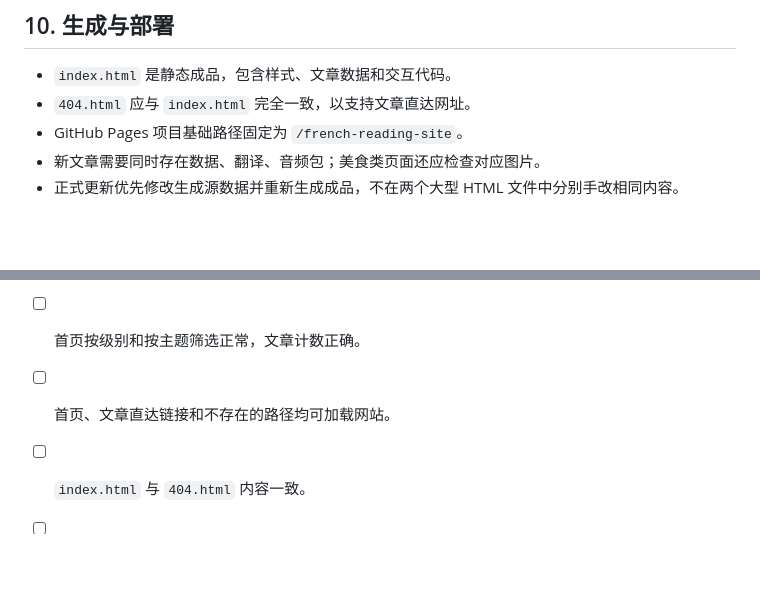
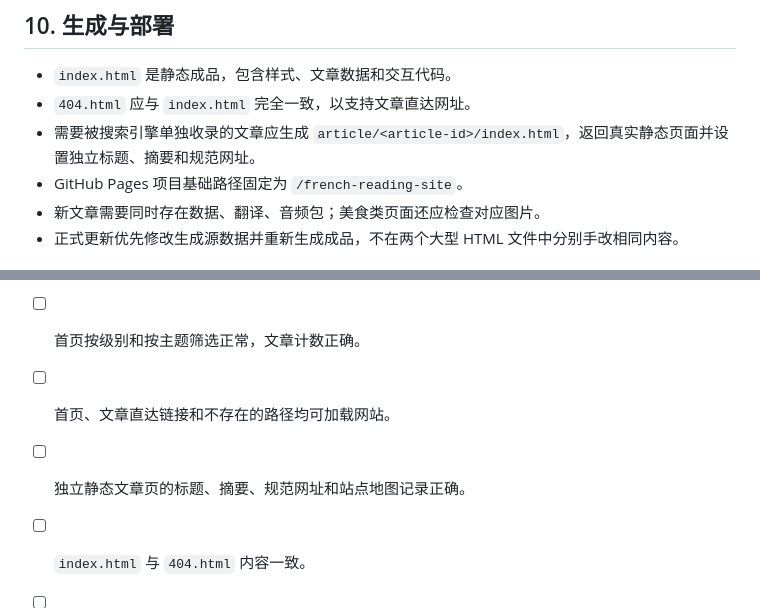
Before and after one commit to shiwenrui0720/french-reading-site, a Markdown page: docs/content-guide.md, 2 parts joined by grey strips. GitHub-like rendering; blank space fills up the shorter version.

Commit message:
Document static article requirements

```diff
--- a/docs/content-guide.md
+++ b/docs/content-guide.md
@@ -126,6 +126,7 @@
 
 - `index.html` 是静态成品，包含样式、文章数据和交互代码。
 - `404.html` 应与 `index.html` 完全一致，以支持文章直达网址。
+- 需要被搜索引擎单独收录的文章应生成 `article/<article-id>/index.html`，返回真实静态页面并设置独立标题、摘要和规范网址。
 - GitHub Pages 项目基础路径固定为 `/french-reading-site`。
 - 新文章需要同时存在数据、翻译、音频包；美食类页面还应检查对应图片。
 - 正式更新优先修改生成源数据并重新生成成品，不在两个大型 HTML 文件中分别手改相同内容。
@@ -145,5 +146,6 @@
 - [ ] 图片清晰、体积适当、不影响文字可读性，来源记录完整。
 - [ ] 首页按级别和按主题筛选正常，文章计数正确。
 - [ ] 首页、文章直达链接和不存在的路径均可加载网站。
+- [ ] 独立静态文章页的标题、摘要、规范网址和站点地图记录正确。
 - [ ] `index.html` 与 `404.html` 内容一致。
 - [ ] `CHANGELOG.md` 和 `sources.md` 已随发布更新。
```
